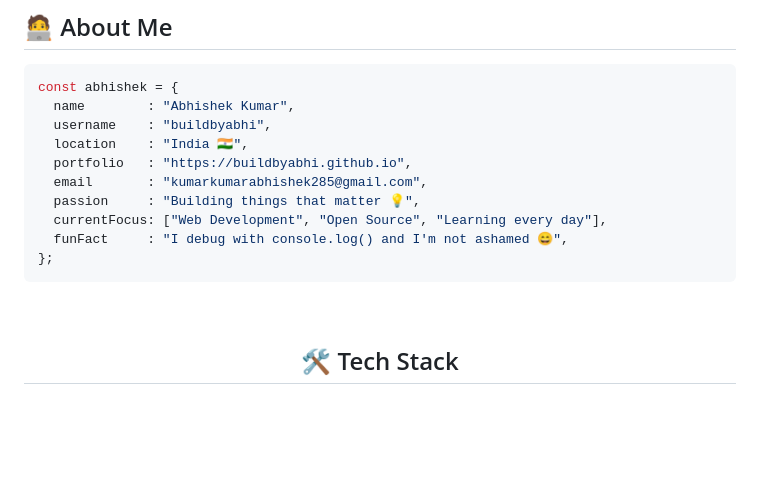
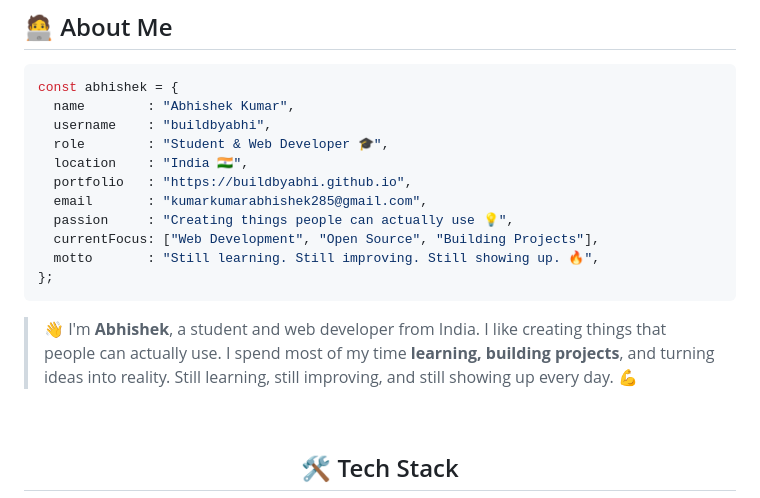
Before and after one commit to buildbyabhi/buildbyabhi, a Markdown page: README.md, the part around the change. Drawn GitHub-style; blank space fills up the shorter version.

Commit message:
✏️ Update About Me with personal bio

````diff
--- a/README.md
+++ b/README.md
@@ -31,14 +31,20 @@
 const abhishek = {
   name        : "Abhishek Kumar",
   username    : "buildbyabhi",
+  role        : "Student & Web Developer 🎓",
   location    : "India 🇮🇳",
   portfolio   : "https://buildbyabhi.github.io",
   email       : "kumarkumarabhishek285@gmail.com",
-  passion     : "Building things that matter 💡",
-  currentFocus: ["Web Development", "Open Source", "Learning every day"],
-  funFact     : "I debug with console.log() and I'm not ashamed 😄",
+  passion     : "Creating things people can actually use 💡",
+  currentFocus: ["Web Development", "Open Source", "Building Projects"],
+  motto       : "Still learning. Still improving. Still showing up. 🔥",
 };
 ```
+
+> 👋 I'm **Abhishek**, a student and web developer from India.
+> I like creating things that people can actually use.
+> I spend most of my time **learning, building projects**, and turning ideas into reality.
+> Still learning, still improving, and still showing up every day. 💪
 
 <br/>
 
````
